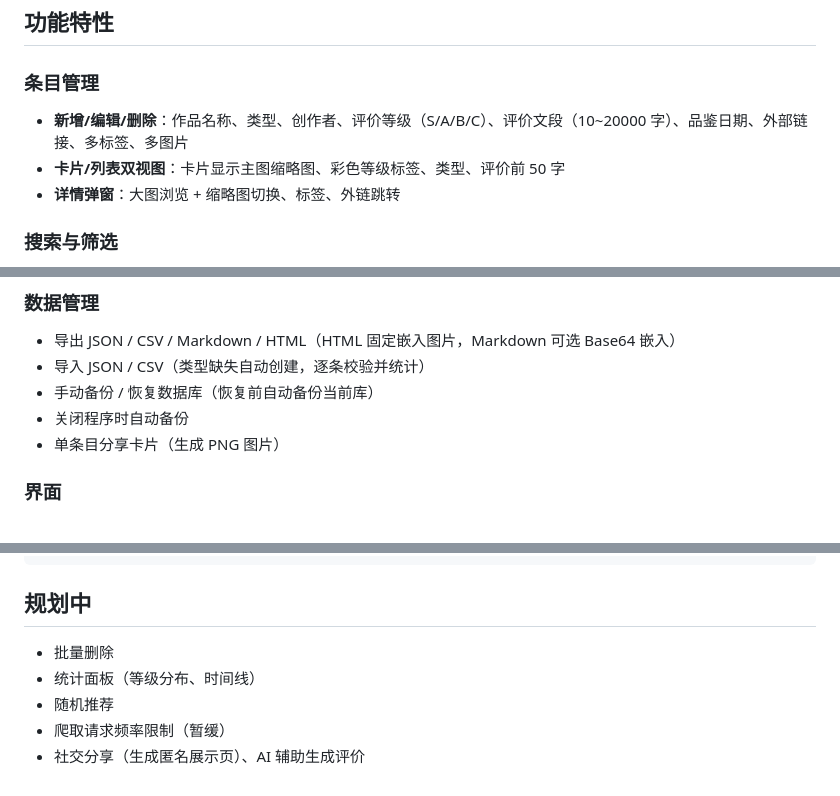
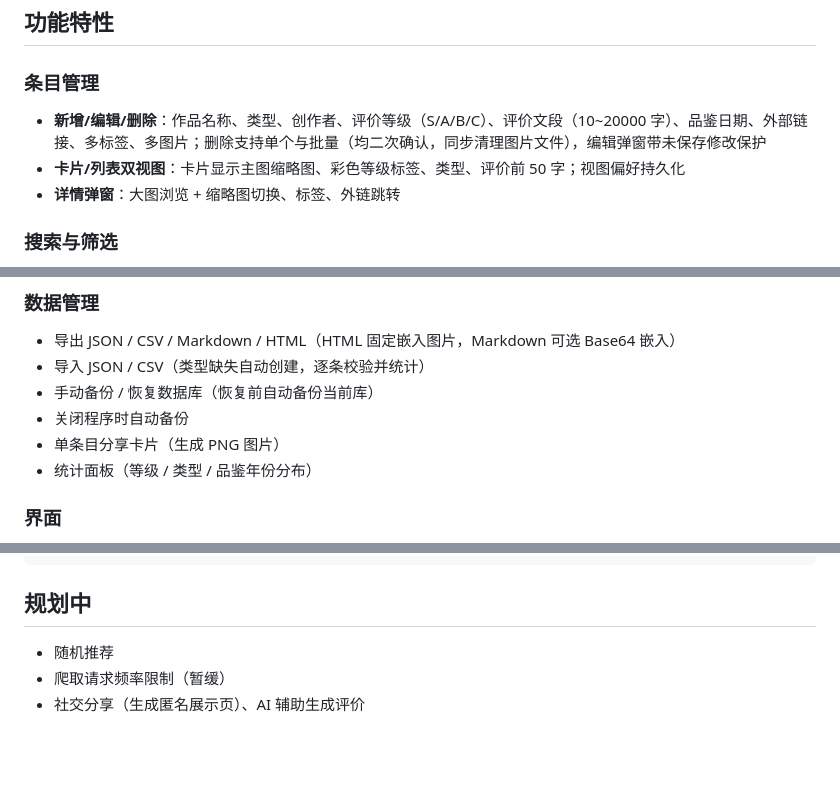
Before and after one commit to KamisugiMizuki/preference_database, a Markdown page: README.md, 3 parts joined by grey strips. Drawn GitHub-style; blank space fills up the shorter version.

Commit message:
docs: README 同步批量删除/统计面板/体验修复

```diff
--- a/README.md
+++ b/README.md
@@ -7,8 +7,8 @@
 ## 功能特性
 
 ### 条目管理
-- **新增/编辑/删除**：作品名称、类型、创作者、评价等级（S/A/B/C）、评价文段（10~20000 字）、品鉴日期、外部链接、多标签、多图片
-- **卡片/列表双视图**：卡片显示主图缩略图、彩色等级标签、类型、评价前 50 字
+- **新增/编辑/删除**：作品名称、类型、创作者、评价等级（S/A/B/C）、评价文段（10~20000 字）、品鉴日期、外部链接、多标签、多图片；删除支持单个与批量（均二次确认，同步清理图片文件），编辑弹窗带未保存修改保护
+- **卡片/列表双视图**：卡片显示主图缩略图、彩色等级标签、类型、评价前 50 字；视图偏好持久化
 - **详情弹窗**：大图浏览 + 缩略图切换、标签、外链跳转
 
 ### 搜索与筛选
@@ -29,6 +29,7 @@
 - 手动备份 / 恢复数据库（恢复前自动备份当前库）
 - 关闭程序时自动备份
 - 单条目分享卡片（生成 PNG 图片）
+- 统计面板（等级 / 类型 / 品鉴年份分布）
 
 ### 界面
 - 暗色模式（跟随系统，可手动切换）
@@ -129,8 +130,6 @@ preference_database/
 
 ## 规划中
 
-- 批量删除
-- 统计面板（等级分布、时间线）
 - 随机推荐
 - 爬取请求频率限制（暂缓）
 - 社交分享（生成匿名展示页）、AI 辅助生成评价
```
